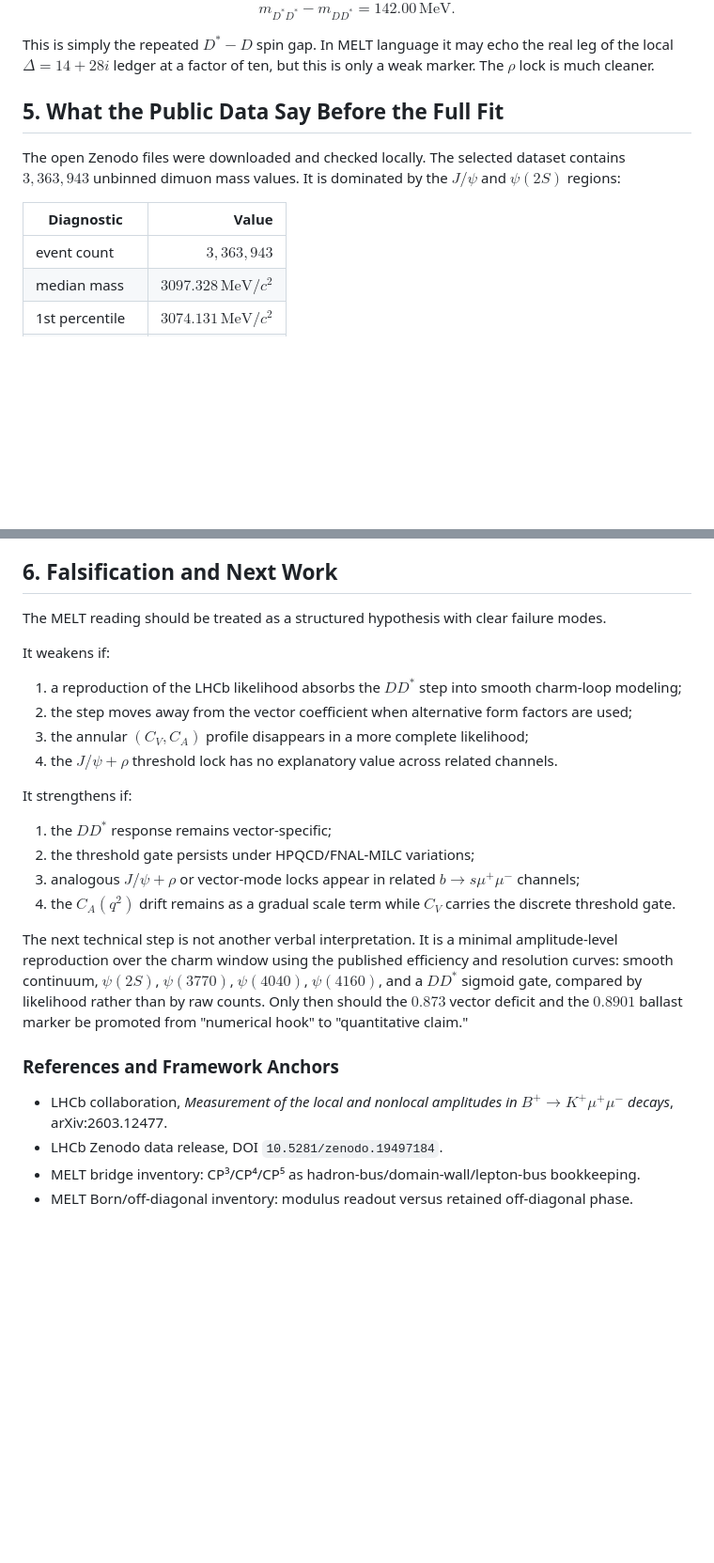
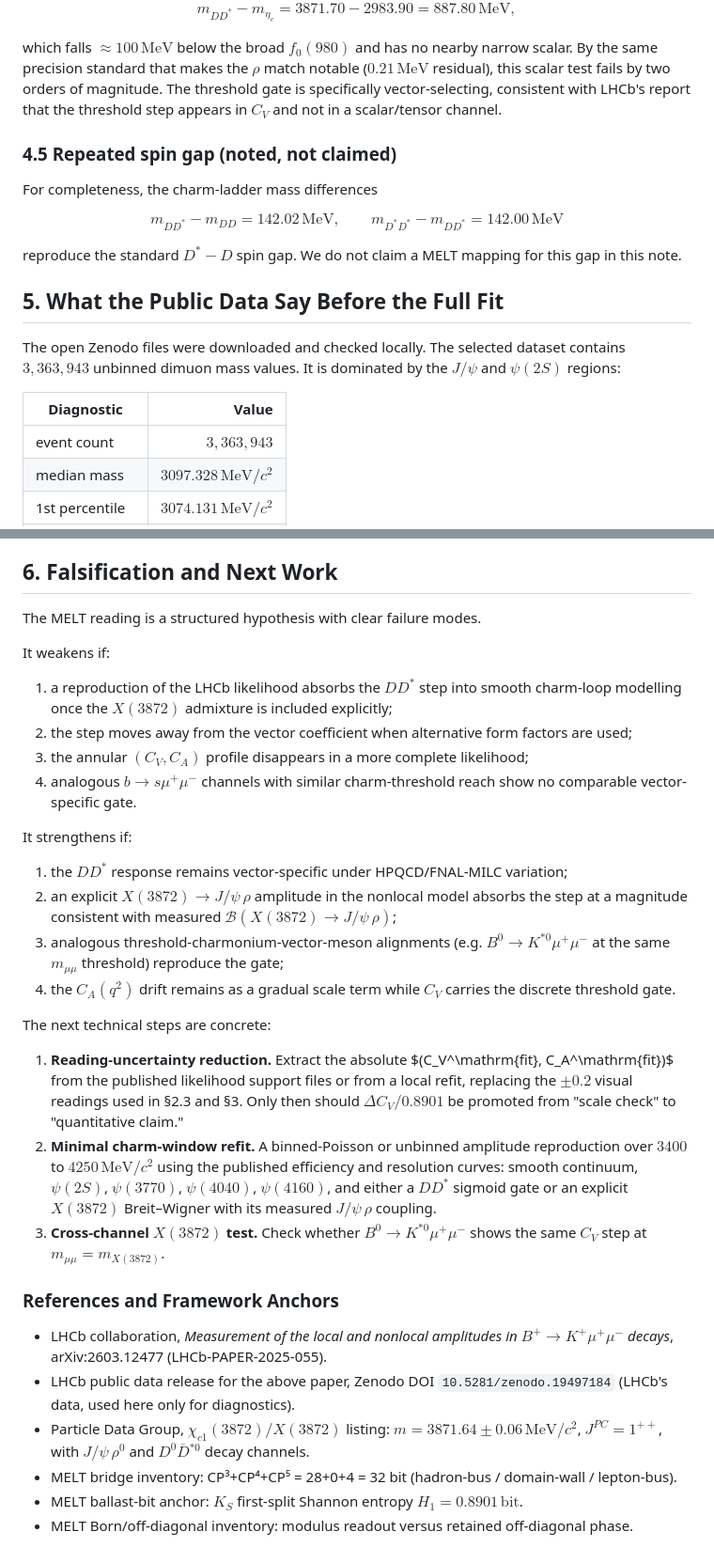
Before and after one commit to GeorgLegato/papers, a Markdown page: Paper_VectorThresholds/README.md, 2 parts joined by grey strips. Shown at 94% size. GitHub-like rendering; blank space fills up the shorter version.

```diff
--- a/Paper_VectorThresholds/README.md
+++ b/Paper_VectorThresholds/README.md
@@ -244,20 +279,35 @@ $$
 $$
-m_{D^{\ast}D^{\ast}}-m_{DD^{\ast}}=142.00\,\mathrm{MeV}.
+m_{DD^{\ast}}-m_{\eta_c}=3871.70-2983.90=887.80\,\mathrm{MeV},
 $$
 
-This is simply the repeated $D^{\ast}-D$ spin gap. In MELT language it may echo the
-real leg of the local $\Delta=14+28i$ ledger at a factor of ten, but this is
-only a weak marker. The $\rho$ lock is much cleaner.
+which falls $\approx 100\,\mathrm{MeV}$ below the broad $f_0(980)$ and has
+no nearby narrow scalar. By the same precision standard that makes the $\rho$
+match notable ($0.21\,\mathrm{MeV}$ residual), this scalar test fails by
+two orders of magnitude. The threshold gate is specifically vector-selecting,
+consistent with LHCb's report that the threshold step appears in $C_V$ and
+not in a scalar/tensor channel.
+
+### 4.5 Repeated spin gap (noted, not claimed)
+
+For completeness, the charm-ladder mass differences
+
+$$
+m_{DD^{\ast}}-m_{DD}=142.02\,\mathrm{MeV},\qquad
+m_{D^{\ast}D^{\ast}}-m_{DD^{\ast}}=142.00\,\mathrm{MeV}
+$$
+
+reproduce the standard $D^{\ast}{-}D$ spin gap. We do not claim a MELT
+mapping for this gap in this note.
 
 ## 5. What the Public Data Say Before the Full Fit
 
 The open Zenodo files were downloaded and checked locally. The selected
-dataset contains $3,363,943$ unbinned dimuon mass values. It is dominated by
+dataset contains $3{,}363{,}943$ unbinned dimuon mass values. It is dominated by
 the $J/\psi$ and $\psi(2S)$ regions:
 
 | Diagnostic | Value |
 |---|---:|
-| event count | $3,363,943$ |
+| event count | $3{,}363{,}943$ |
 | median mass | $3097.328\,\mathrm{MeV}/c^2$ |
 | 1st percentile | $3074.131\,\mathrm{MeV}/c^2$ |
 | 99th percentile | $3693.694\,\mathrm{MeV}/c^2$ |
@@ -294,42 +344,60 @@ ledger object.
 
 ## 6. Falsification and Next Work
 
-The MELT reading should be treated as a structured hypothesis with clear
-failure modes.
+The MELT reading is a structured hypothesis with clear failure modes.
 
 It weakens if:
 
-1. a reproduction of the LHCb likelihood absorbs the $DD^{\ast}$ step into smooth
-   charm-loop modeling;
+1. a reproduction of the LHCb likelihood absorbs the $DD^{\ast}$ step into
+   smooth charm-loop modelling once the $X(3872)$ admixture is included
+   explicitly;
 2. the step moves away from the vector coefficient when alternative form
    factors are used;
 3. the annular $(C_V,C_A)$ profile disappears in a more complete likelihood;
-4. the $J/\psi+\rho$ threshold lock has no explanatory value across related
-   channels.
+4. analogous $b\to s\mu^+\mu^-$ channels with similar charm-threshold reach
+   show no comparable vector-specific gate.
 
 It strengthens if:
 
-1. the $DD^{\ast}$ response remains vector-specific;
-2. the threshold gate persists under HPQCD/FNAL-MILC variations;
-3. analogous $J/\psi+\rho$ or vector-mode locks appear in related
-   $b\to s\mu^+\mu^-$ channels;
+1. the $DD^{\ast}$ response remains vector-specific under HPQCD/FNAL-MILC
+   variation;
+2. an explicit $X(3872)\to J/\psi\,\rho$ amplitude in the nonlocal model
+   absorbs the step at a magnitude consistent with measured
+   $\mathcal{B}(X(3872)\to J/\psi\,\rho)$;
+3. analogous threshold-charmonium-vector-meson alignments
+   (e.g. $B^0\to K^{\ast0}\mu^+\mu^-$ at the same $m_{\mu\mu}$ threshold)
+   reproduce the gate;
 4. the $C_A(q^2)$ drift remains as a gradual scale term while $C_V$ carries
    the discrete threshold gate.
 
-The next technical step is not another verbal interpretation. It is a
-minimal amplitude-level reproduction over the charm window using the published
-efficiency and resolution curves: smooth continuum, $\psi(2S)$,
-$\psi(3770)$, $\psi(4040)$, $\psi(4160)$, and a $DD^{\ast}$ sigmoid gate, compared
-by likelihood rather than by raw counts. Only then should the $0.873$ vector
-deficit and the $0.8901$ ballast marker be promoted from "numerical hook" to
-"quantitative claim."
+The next technical steps are concrete:
+
+1. **Reading-uncertainty reduction.** Extract the absolute $(C_V^\mathrm{fit},
+   C_A^\mathrm{fit})$ from the published likelihood support files or from a
+   local refit, replacing the $\pm 0.2$ visual readings used in §2.3 and §3.
+   Only then should $\Delta C_V/0.8901$ be promoted from "scale check" to
+   "quantitative claim."
+2. **Minimal charm-window refit.** A binned-Poisson or unbinned amplitude
+   reproduction over $3400$ to $4250\,\mathrm{MeV}/c^2$ using the published
+   efficiency and resolution curves: smooth continuum, $\psi(2S)$,
+   $\psi(3770)$, $\psi(4040)$, $\psi(4160)$, and either a $DD^{\ast}$ sigmoid
+   gate or an explicit $X(3872)$ Breit–Wigner with its measured $J/\psi\,\rho$
+   coupling.
+3. **Cross-channel $X(3872)$ test.** Check whether $B^0\to K^{\ast0}\mu^+\mu^-$
+   shows the same $C_V$ step at $m_{\mu\mu}=m_{X(3872)}$.
 
 ### References and Framework Anchors
 
 - LHCb collaboration, *Measurement of the local and nonlocal amplitudes in
-  $B^+\to K^+\mu^+\mu^-$ decays*, arXiv:2603.12477.
-- LHCb Zenodo data release, DOI `10.5281/zenodo.19497184`.
-- MELT bridge inventory: CP³/CP⁴/CP⁵ as hadron-bus/domain-wall/lepton-bus
-  bookkeeping.
+  $B^+\to K^+\mu^+\mu^-$ decays*, arXiv:2603.12477 (LHCb-PAPER-2025-055).
+- LHCb public data release for the above paper, Zenodo
+  DOI `10.5281/zenodo.19497184` (LHCb's data, used here only for diagnostics).
+- Particle Data Group, $\chi_{c1}(3872)/X(3872)$ listing:
+  $m=3871.64\pm0.06\,\mathrm{MeV}/c^2$, $J^{PC}=1^{++}$, with $J/\psi\,\rho^0$
+  and $D^0\overline{D}{}^{\ast 0}$ decay channels.
+- MELT bridge inventory: CP³+CP⁴+CP⁵ = 28+0+4 = 32 bit
+  (hadron-bus / domain-wall / lepton-bus).
+- MELT ballast-bit anchor: $K_S$ first-split Shannon entropy
+  $H_1=0.8901\,\mathrm{bit}$.
 - MELT Born/off-diagonal inventory: modulus readout versus retained
   off-diagonal phase.
```
Also changed, not shown: other parts of Paper_VectorThresholds/README.md (+122 -87 lines), 1 other file.
